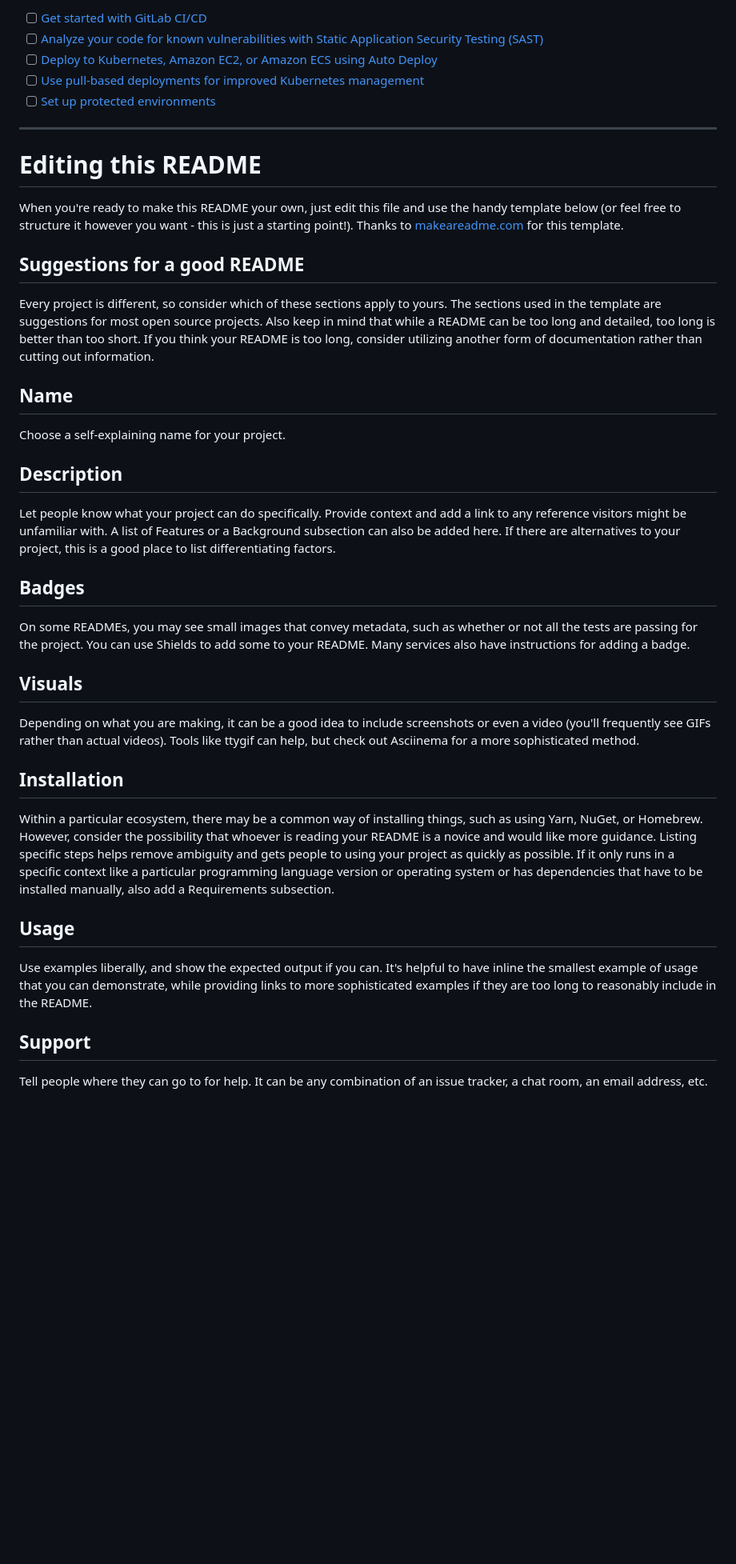
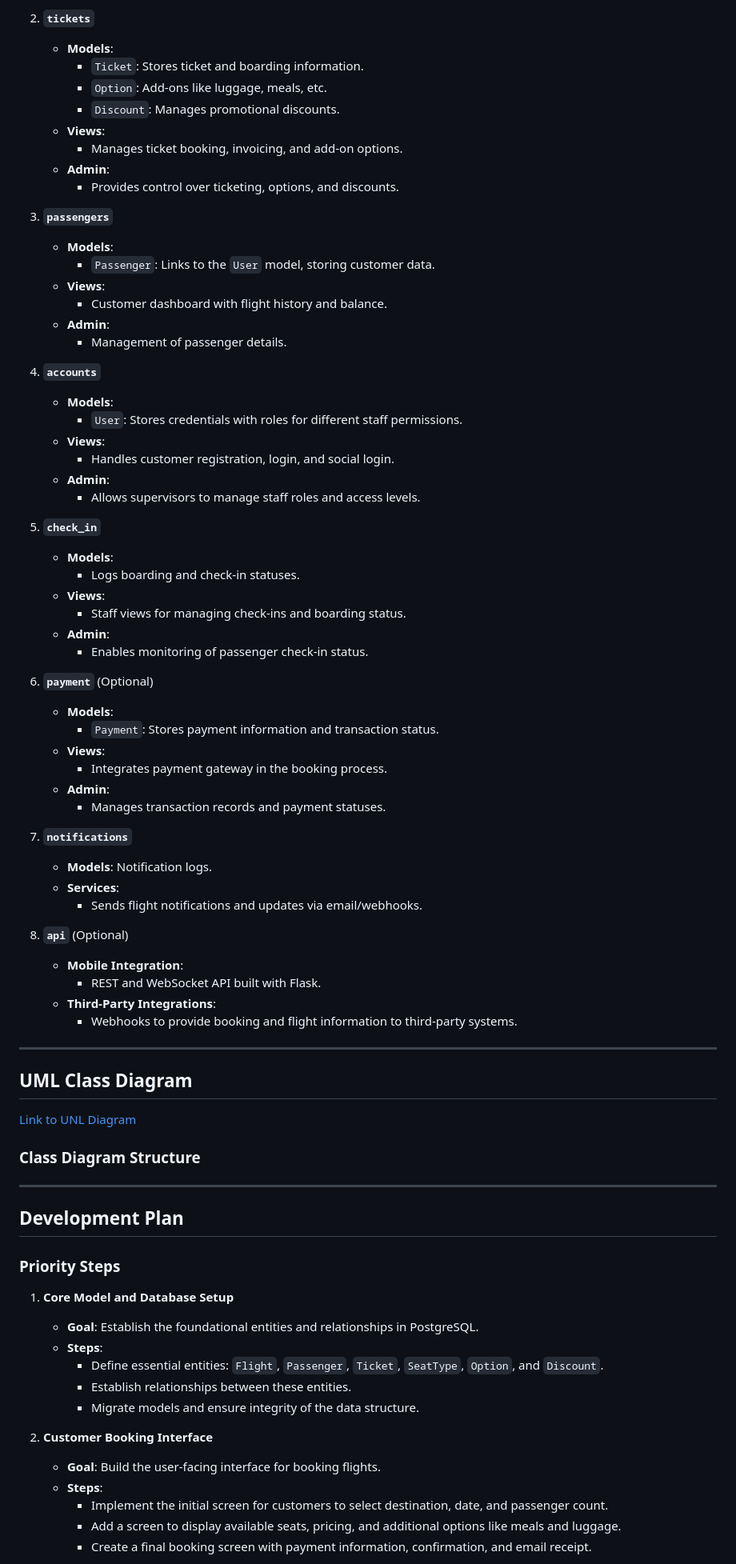
Before and after one commit to maplemap/air-erp-system, a Markdown page: README.md, the part around one of its changes. Shown at 80% size. GitHub-like rendering; blank space fills up the shorter version.

Commit message:
add: readme file with description of the project

```diff
--- a/README.md
+++ b/README.md
@@ -38,38 +70,79 @@ Use the built-in continuous integration in GitLab.
 
-- [ ] [Get started with GitLab CI/CD](https://docs.gitlab.com/ee/ci/quick_start/index.html)
-- [ ] [Analyze your code for known vulnerabilities with Static Application Security Testing (SAST)](https://docs.gitlab.com/ee/user/application_security/sast/)
-- [ ] [Deploy to Kubernetes, Amazon EC2, or Amazon ECS using Auto Deploy](https://docs.gitlab.com/ee/topics/autodevops/requirements.html)
-- [ ] [Use pull-based deployments for improved Kubernetes management](https://docs.gitlab.com/ee/user/clusters/agent/)
-- [ ] [Set up protected environments](https://docs.gitlab.com/ee/ci/environments/protected_environments.html)
+2. **`tickets`**
+   - **Models**:
+     - `Ticket`: Stores ticket and boarding information.
+     - `Option`: Add-ons like luggage, meals, etc.
+     - `Discount`: Manages promotional discounts.
+   - **Views**:
+     - Manages ticket booking, invoicing, and add-on options.
+   - **Admin**:
+     - Provides control over ticketing, options, and discounts.
 
-***
+3. **`passengers`**
+   - **Models**:
+     - `Passenger`: Links to the `User` model, storing customer data.
+   - **Views**:
+     - Customer dashboard with flight history and balance.
+   - **Admin**:
+     - Management of passenger details.
 
-# Editing this README
+4. **`accounts`**
+   - **Models**:
+     - `User`: Stores credentials with roles for different staff permissions.
+   - **Views**:
+     - Handles customer registration, login, and social login.
+   - **Admin**:
+     - Allows supervisors to manage staff roles and access levels.
 
-When you're ready to make this README your own, just edit this file and use the handy template below (or feel free to structure it however you want - this is just a starting point!). Thanks to [makeareadme.com](https://www.makeareadme.com/) for this template.
+5. **`check_in`**
+   - **Models**:
+     - Logs boarding and check-in statuses.
+   - **Views**:
+     - Staff views for managing check-ins and boarding status.
+   - **Admin**:
+     - Enables monitoring of passenger check-in status.
 
-## Suggestions for a good README
+6. **`payment`** (Optional)
+   - **Models**:
+     - `Payment`: Stores payment information and transaction status.
+   - **Views**:
+     - Integrates payment gateway in the booking process.
+   - **Admin**:
+     - Manages transaction records and payment statuses.
 
-Every project is different, so consider which of these sections apply to yours. The sections used in the template are suggestions for most open source projects. Also keep in mind that while a README can be too long and detailed, too long is better than too short. If you think your README is too long, consider utilizing another form of documentation rather than cutting out information.
+7. **`notifications`**
+   - **Models**: Notification logs.
+   - **Services**:
+     - Sends flight notifications and updates via email/webhooks.
 
-## Name
-Choose a self-explaining name for your project.
+8. **`api`** (Optional)
+   - **Mobile Integration**:
+     - REST and WebSocket API built with Flask.
+   - **Third-Party Integrations**:
+     - Webhooks to provide booking and flight information to third-party systems.
 
-## Description
-Let people know what your project can do specifically. Provide context and add a link to any reference visitors might be unfamiliar with. A list of Features or a Background subsection can also be added here. If there are alternatives to your project, this is a good place to list differentiating factors.
+---
+## UML Class Diagram
+[Link to UNL Diagram](https://drive.google.com/file/d/1IbQ4mTnM8172kWEJiZocK7yCC1lfOYRU/view?usp=sharing)
 
-## Badges
-On some READMEs, you may see small images that convey metadata, such as whether or not all the tests are passing for the project. You can use Shields to add some to your README. Many services also have instructions for adding a badge.
+### Class Diagram Structure
 
-## Visuals
-Depending on what you are making, it can be a good idea to include screenshots or even a video (you'll frequently see GIFs rather than actual videos). Tools like ttygif can help, but check out Asciinema for a more sophisticated method.
+---
+## Development Plan
 
-## Installation
-Within a particular ecosystem, there may be a common way of installing things, such as using Yarn, NuGet, or Homebrew. However, consider the possibility that whoever is reading your README is a novice and would like more guidance. Listing specific steps helps remove ambiguity and gets people to using your project as quickly as possible. If it only runs in a specific context like a particular programming language version or operating system or has dependencies that have to be installed manually, also add a Requirements subsection.
+### Priority Steps
 
-## Usage
-Use examples liberally, and show the expected output if you can. It's helpful to have inline the smallest example of usage that you can demonstrate, while providing links to more sophisticated examples if they are too long to reasonably include in the README.
+1. **Core Model and Database Setup**
+   - **Goal**: Establish the foundational entities and relationships in PostgreSQL.
+   - **Steps**:
+     - Define essential entities: `Flight`, `Passenger`, `Ticket`, `SeatType`, `Option`, and `Discount`.
+     - Establish relationships between these entities.
+     - Migrate models and ensure integrity of the data structure.
 
-## Support
-Tell people where they can go to for help. It can be any combination of an issue tracker, a chat room, an email address, etc.
+2. **Customer Booking Interface**
+   - **Goal**: Build the user-facing interface for booking flights.
+   - **Steps**:
+     - Implement the initial screen for customers to select destination, date, and passenger count.
+     - Add a screen to display available seats, pricing, and additional options like meals and luggage.
+     - Create a final booking screen with payment information, confirmation, and email receipt.
 
```
Also changed, not shown: other parts of README.md (+97 -35 lines).
